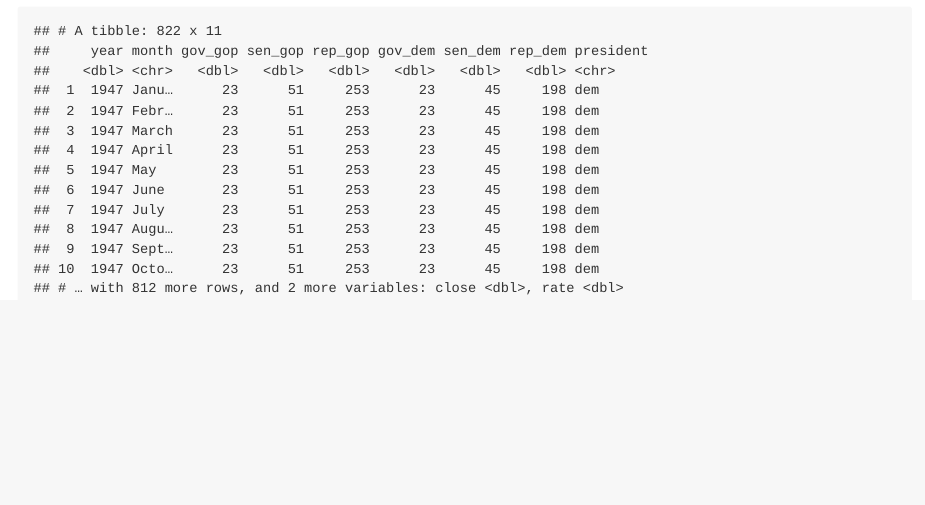
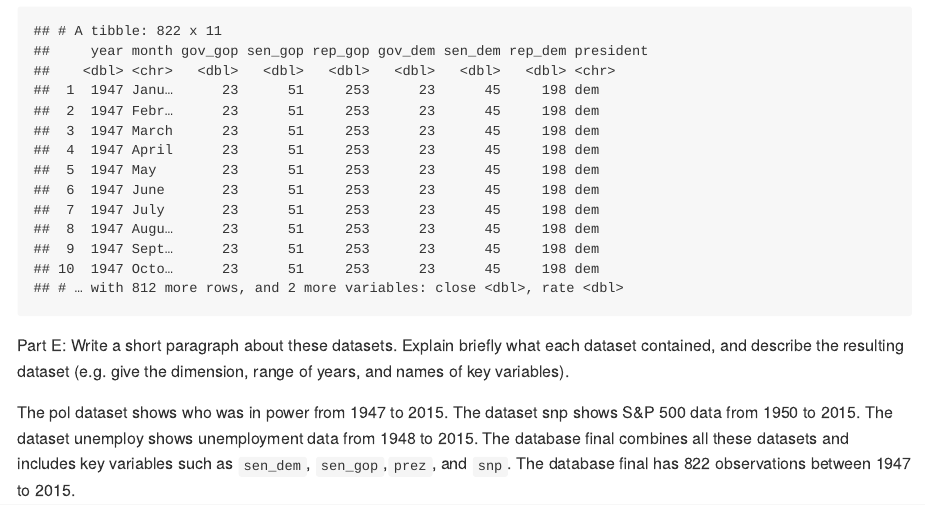
Before and after one commit to maryknoop/p8105_hw2_mk4022, an R Markdown document (p8105_hw2_mk4022.Rmd): the page in a window 1100 px wide, from 6900 px down. The pictures show the output file p8105_hw2_mk4022.md that the author committed with the source, drawn offline in the style of GitHub.

Commit message:
Write inline R paragraph describing data. Knit, commit.

````diff
--- a/p8105_hw2_mk4022.Rmd
+++ b/p8105_hw2_mk4022.Rmd
@@ -150,3 +150,8 @@ final =
 #view for correctness
 final
 ```
+
+Part E:
+Write a short paragraph about these datasets. Explain briefly what each dataset contained, and describe the resulting dataset (e.g. give the dimension, range of years, and names of key variables).
+
+The pol dataset shows who was in power from 1947 to 2015. The dataset snp shows S&P 500 data from 1950 to 2015. The dataset unemploy shows unemployment data from 1948 to 2015. The database final combines all these datasets and includes key variables such as `sen_dem`, `sen_gop`,`prez`, and `snp`. The database final  has `r nrow(final)` observations between 1947 to 2015.
````
Also changed, not shown: p8105_hw2_mk4022.md.
